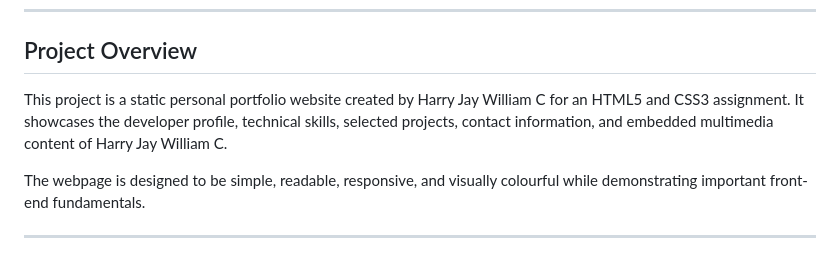
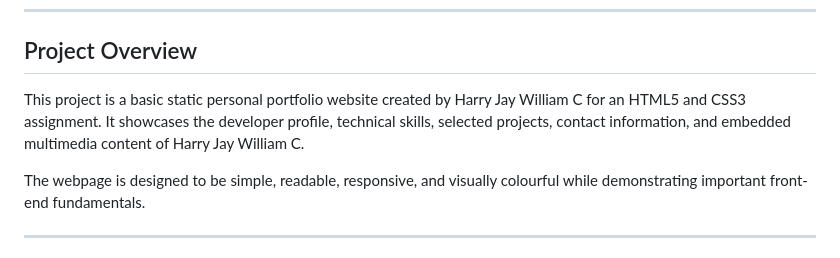
Before and after one commit to HarryDebugs/personal-portfolio-website, a Markdown page: README.md, the part around the change. GitHub-like rendering.

```diff
--- a/README.md
+++ b/README.md
@@ -16,7 +16,7 @@
 
 ## Project Overview
 
-This project is a static personal portfolio website created by Harry Jay William C for an HTML5 and CSS3 assignment. It showcases the developer profile, technical skills, selected projects, contact information, and embedded multimedia content of Harry Jay William C.
+This project is a basic static personal portfolio website created by Harry Jay William C for an HTML5 and CSS3 assignment. It showcases the developer profile, technical skills, selected projects, contact information, and embedded multimedia content of Harry Jay William C.
 
 The webpage is designed to be simple, readable, responsive, and visually colourful while demonstrating important front-end fundamentals.
 
```
